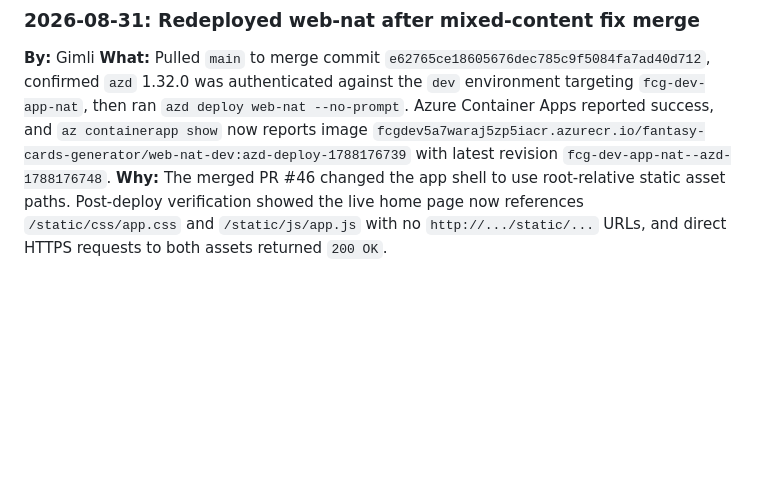
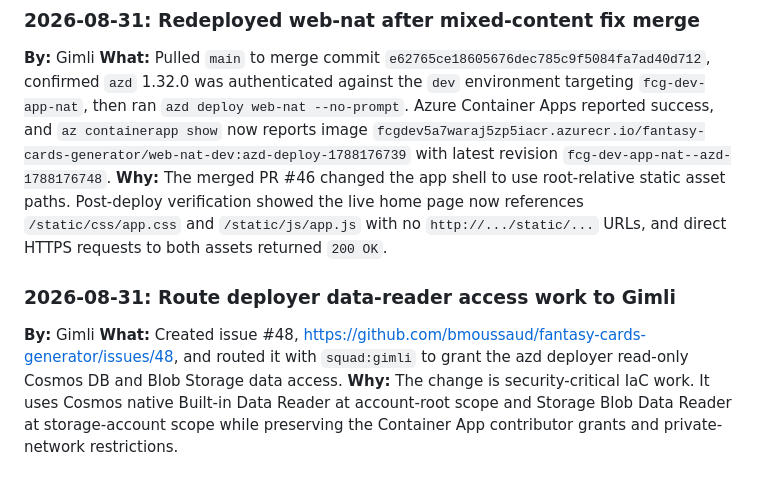
Before and after one commit to bmoussaud/fantasy-cards-generator, a Markdown page: .squad/decisions.md, the part around the change. GitHub-like rendering; blank space fills up the shorter version.

Commit message:
chore(squad): record deployer data access triage
Co-authored-by: Copilot <223556219+Copilot@users.noreply.github.com>

```diff
--- a/.squad/decisions.md
+++ b/.squad/decisions.md
@@ -717,3 +717,8 @@ Standing team-wide convention: every agent enforces it on their own commits; Gan
 **By:** Gimli
 **What:** Pulled `main` to merge commit `e62765ce18605676dec785c9f5084fa7ad40d712`, confirmed `azd` 1.32.0 was authenticated against the `dev` environment targeting `fcg-dev-app-nat`, then ran `azd deploy web-nat --no-prompt`. Azure Container Apps reported success, and `az containerapp show` now reports image `fcgdev5a7waraj5zp5iacr.azurecr.io/fantasy-cards-generator/web-nat-dev:azd-deploy-1788176739` with latest revision `fcg-dev-app-nat--azd-1788176748`.
 **Why:** The merged PR #46 changed the app shell to use root-relative static asset paths. Post-deploy verification showed the live home page now references `/static/css/app.css` and `/static/js/app.js` with no `http://.../static/...` URLs, and direct HTTPS requests to both assets returned `200 OK`.
+
+### 2026-08-31: Route deployer data-reader access work to Gimli
+**By:** Gimli
+**What:** Created issue #48, https://github.com/bmoussaud/fantasy-cards-generator/issues/48, and routed it with `squad:gimli` to grant the azd deployer read-only Cosmos DB and Blob Storage data access.
+**Why:** The change is security-critical IaC work. It uses Cosmos native Built-in Data Reader at account-root scope and Storage Blob Data Reader at storage-account scope while preserving the Container App contributor grants and private-network restrictions.
```
Also changed, not shown: 2 other files.
